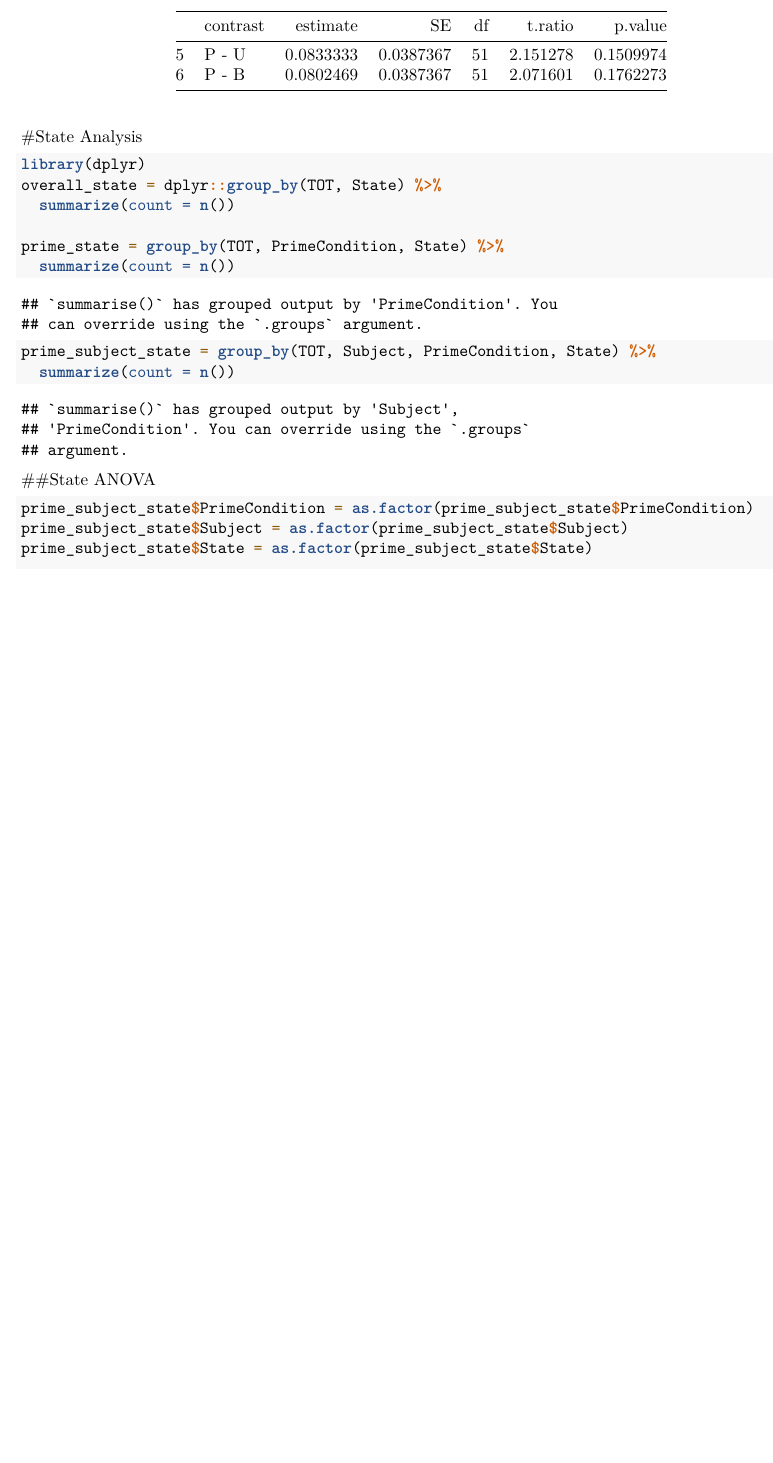
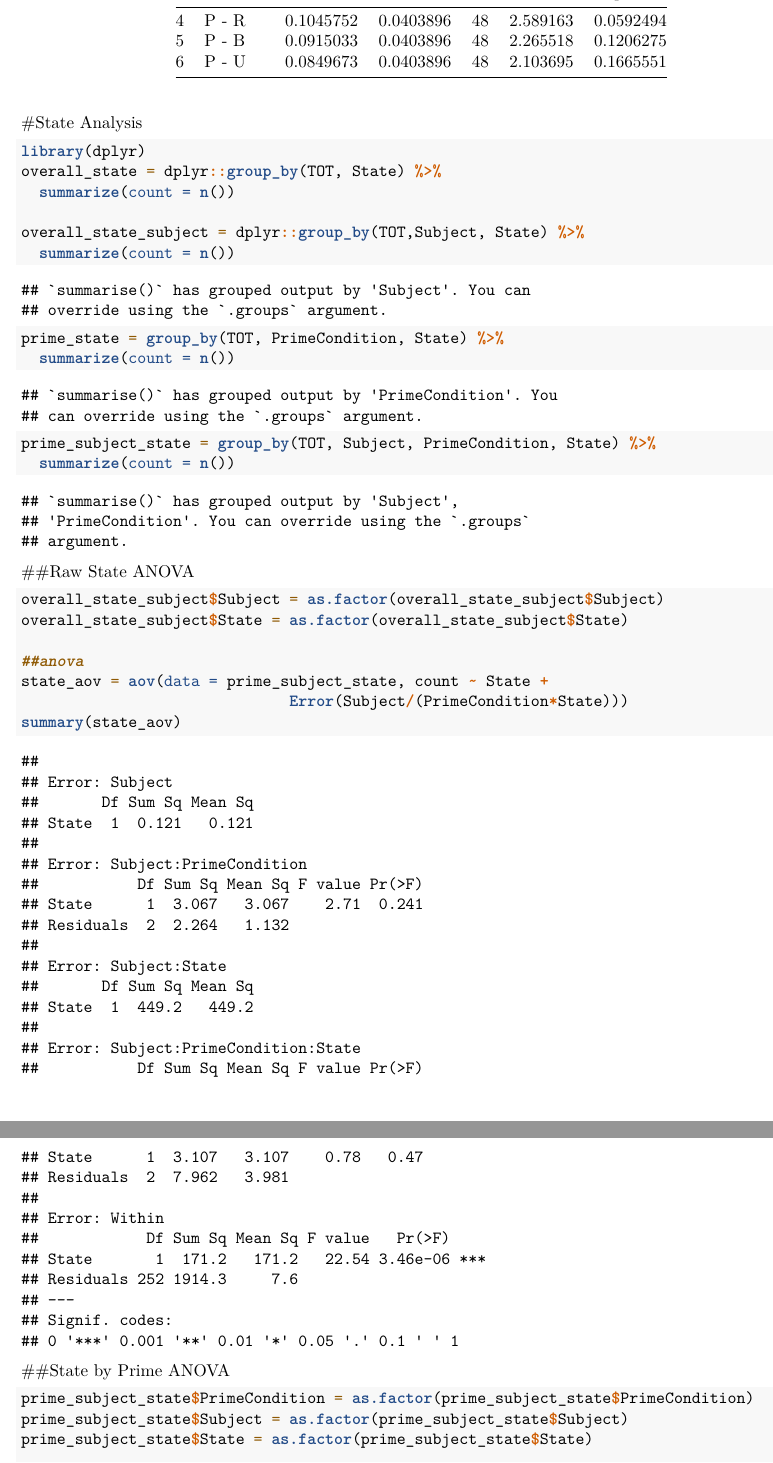
Before and after one commit to abhilasha-kumar/tipofthetongue, an R Markdown document (TOT Prime Flash 2017/PrimeFlashAnalysis.Rmd): part of page 3 of 5 before the commit and two parts of pages 3 and 4 of 6 after it, the two joined at a grey line, cut at the place of the change, the shorter picture padded with empty space. Rendered offline with R 4.5, knitr and Pandoc, then LaTeX, with nearby package versions; some code elsewhere in the file could not run offline.

Commit message:
Updating Prime Flash Analysis, N=32

````diff
--- a/TOT Prime Flash 2017/PrimeFlashAnalysis.Rmd
+++ b/TOT Prime Flash 2017/PrimeFlashAnalysis.Rmd
@@ -28,6 +28,9 @@ library(dplyr)
 overall_acc = group_by(TOT) %>%
   summarise_at(vars(TargetAccuracy), mean)
 
+overall_acc_subject = group_by(TOT, Subject) %>%
+  summarise_at(vars(TargetAccuracy), mean)
+
 prime_acc = group_by(TOT, PrimeCondition) %>%
   summarise_at(vars(TargetAccuracy), mean)
 
@@ -41,6 +44,7 @@ prime_subject_acc = group_by(TOT, Subject, PrimeCondition) %>%
 prime_subject_acc$PrimeCondition = as.factor(prime_subject_acc$PrimeCondition)
 prime_subject_acc$Subject = as.factor(prime_subject_acc$Subject)
 
+prime_subject_acc = prime_subject_acc %>% filter(!Subject %in% c(9,31,32))
 target_aov= aov(data = prime_subject_acc, TargetAccuracy ~ PrimeCondition +
                                  Error(Subject/PrimeCondition))
 summary(target_aov)
@@ -62,6 +66,9 @@ library(dplyr)
 overall_state = dplyr::group_by(TOT, State) %>%
   summarize(count = n())
 
+overall_state_subject = dplyr::group_by(TOT,Subject, State) %>%
+  summarize(count = n())
+
 prime_state = group_by(TOT, PrimeCondition, State) %>%
   summarize(count = n())
 
@@ -69,7 +76,20 @@ prime_subject_state = group_by(TOT, Subject, PrimeCondition, State) %>%
   summarize(count = n())
 ```
 
-##State ANOVA
+##Raw State ANOVA
+
+```{r}
+overall_state_subject$Subject = as.factor(overall_state_subject$Subject)
+overall_state_subject$State = as.factor(overall_state_subject$State)
+
+##anova
+state_aov = aov(data = prime_subject_state, count ~ State +
+                              Error(Subject/(PrimeCondition*State)))
+summary(state_aov)
+```
+
+
+##State by Prime ANOVA
 ```{r}
 prime_subject_state$PrimeCondition = as.factor(prime_subject_state$PrimeCondition)
 prime_subject_state$Subject = as.factor(prime_subject_state$Subject)
````
Also changed, not shown: TOT Prime Flash 2017/PrimeFlashAnalysis.Rmd (2 more changed lines), 1 other file.
